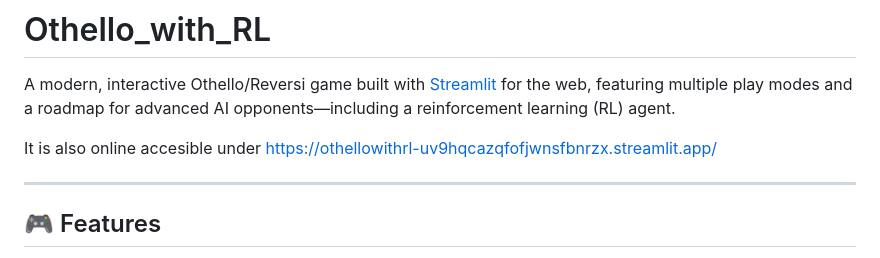
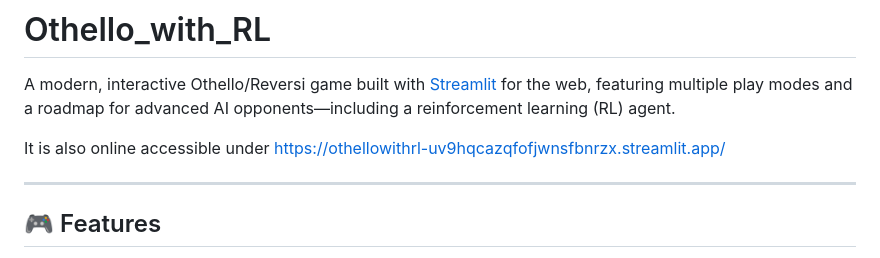
Before and after one commit to Pablo3141592654/Othello_with_RL, a Markdown page: README.md, the part around the change. Drawn GitHub-style.

Commit message:
corrected spelling

```diff
--- a/README.md
+++ b/README.md
@@ -2,7 +2,7 @@
 
 A modern, interactive Othello/Reversi game built with [Streamlit](https://streamlit.io/) for the web, featuring multiple play modes and a roadmap for advanced AI opponents—including a reinforcement learning (RL) agent.
 
-It is also online accesible under https://othellowithrl-uv9hqcazqfofjwnsfbnrzx.streamlit.app/
+It is also online accessible under https://othellowithrl-uv9hqcazqfofjwnsfbnrzx.streamlit.app/
 
 ---
 
```
